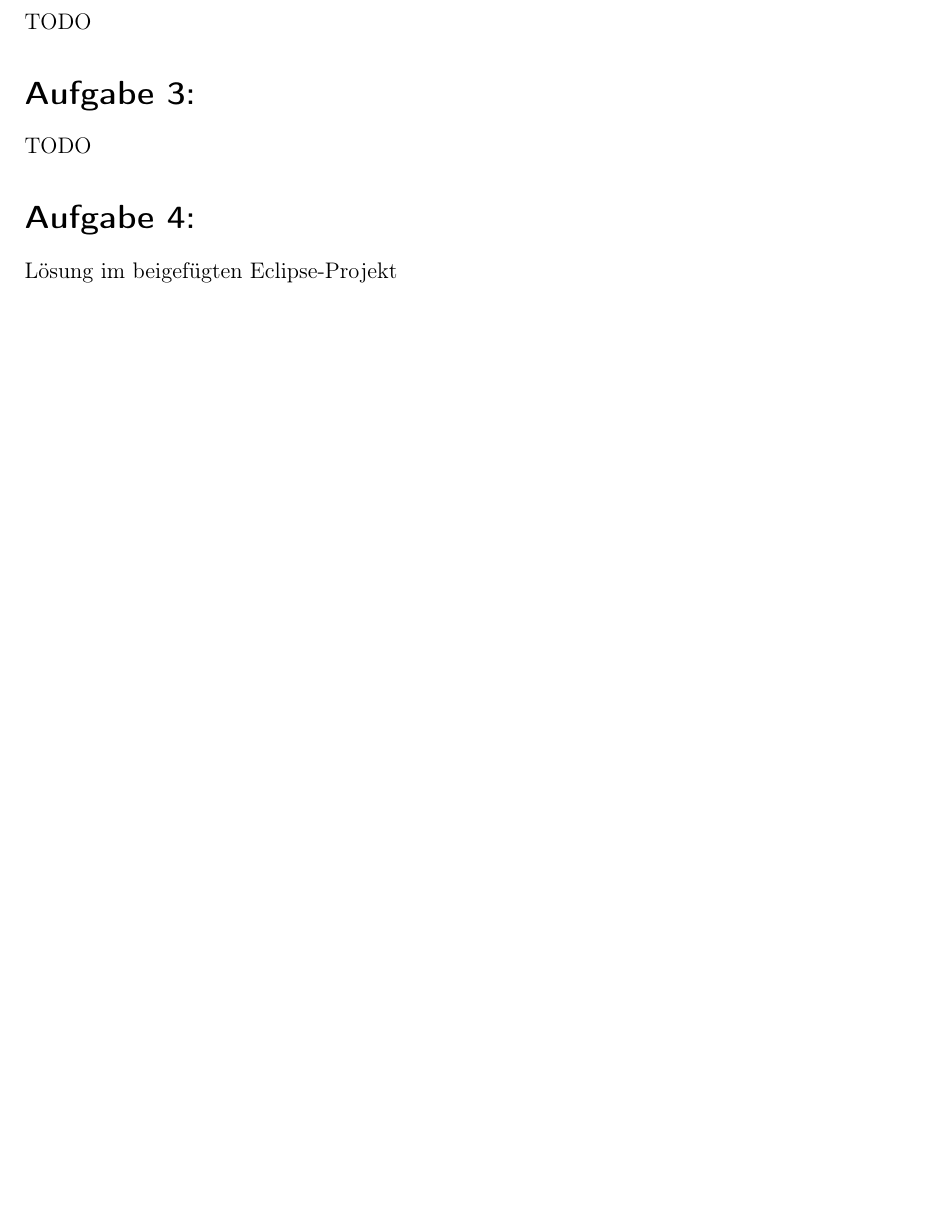
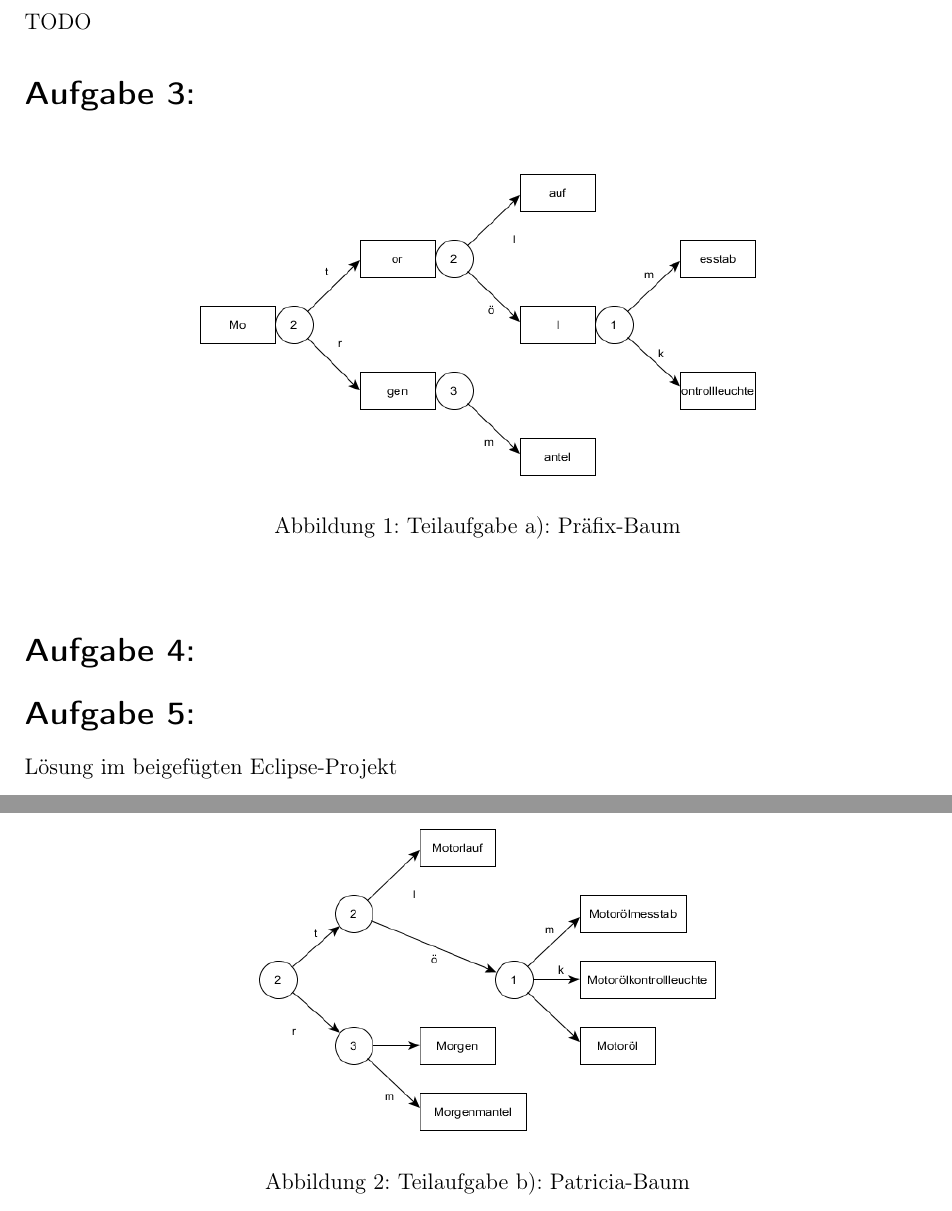
Before and after one commit to Darkst3ve/DSA, a LaTeX document (Ex06/Ex06_DuvenbeckStollZheng.tex): part of the page before the commit and two parts of pages 1 and 2 of 2 after it, the two joined at a grey line, cut so that both start at the same text, the shorter picture padded with empty space. Compiled offline with pdfLaTeX; an older LaTeX class or package is replaced by its successor.

Commit message:
Aufgabe 3 erledigt

```diff
--- a/Ex06/Ex06_DuvenbeckStollZheng.tex
+++ b/Ex06/Ex06_DuvenbeckStollZheng.tex
@@ -41,7 +41,21 @@ TODO
 
 % Aufgabe 3
 \exercise{}
-TODO
+\begin{figure}[h!]
+\begin{center}
+\includegraphics[scale=0.5]{Prefix-Tree.png}
+\caption{Teilaufgabe a): Präfix-Baum}
+\end{center}
+\end{figure}
+
+\exercise{}
+\begin{figure}[h!]
+\begin{center}
+\includegraphics[scale=0.5]{Patricia-Tree.png}
+\caption{Teilaufgabe b): Patricia-Baum}
+\end{center}
+\end{figure}
+
 
 % Aufgabe 4
 \exercise{}
```
